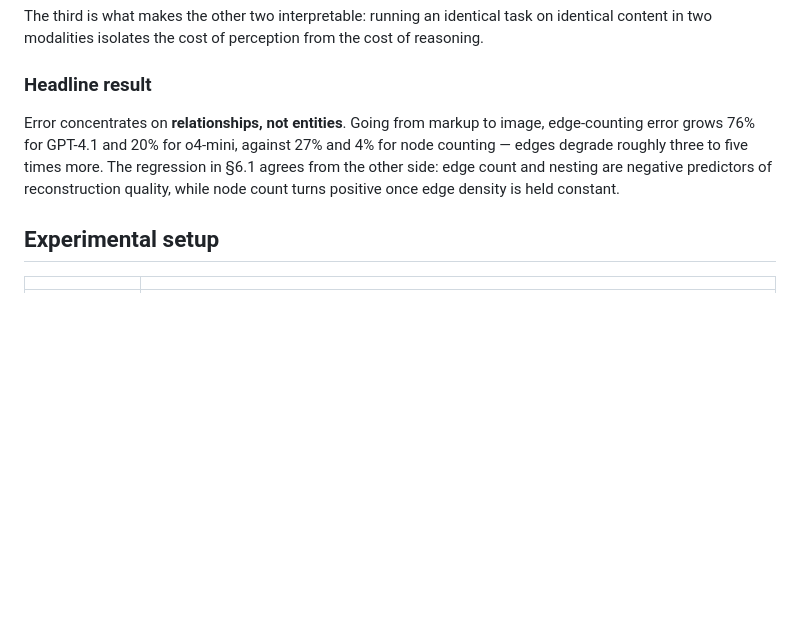
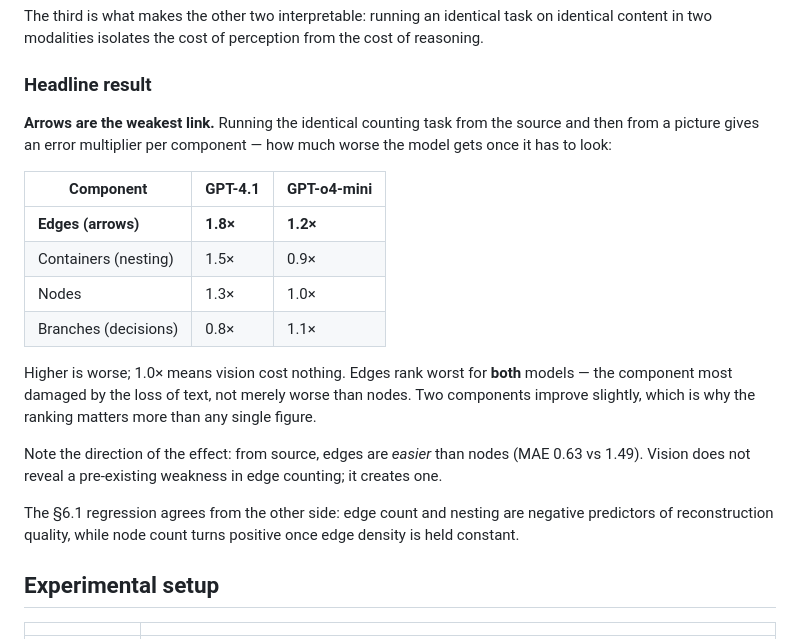
Before and after one commit to UlviShukurzade/vlm-diagram-eval, a Markdown page: docs/results.md, the part around the change. Drawn GitHub-style; blank space fills up the shorter version.

```diff
--- a/docs/results.md
+++ b/docs/results.md
@@ -23,11 +23,25 @@ in two modalities isolates the cost of perception from the cost of reasoning.
 
 ### Headline result
 
-Error concentrates on **relationships, not entities**. Going from markup to image, edge-counting
-error grows 76% for GPT-4.1 and 20% for o4-mini, against 27% and 4% for node counting — edges
-degrade roughly three to five times more. The regression in §6.1 agrees from the other side: edge
-count and nesting are negative predictors of reconstruction quality, while node count turns positive
-once edge density is held constant.
+**Arrows are the weakest link.** Running the identical counting task from the source and then from a
+picture gives an error multiplier per component — how much worse the model gets once it has to look:
+
+| Component | GPT-4.1 | GPT-o4-mini |
+|---|---|---|
+| **Edges (arrows)** | **1.8×** | **1.2×** |
+| Containers (nesting) | 1.5× | 0.9× |
+| Nodes | 1.3× | 1.0× |
+| Branches (decisions) | 0.8× | 1.1× |
+
+Higher is worse; 1.0× means vision cost nothing. Edges rank worst for **both** models — the
+component most damaged by the loss of text, not merely worse than nodes. Two components improve
+slightly, which is why the ranking matters more than any single figure.
+
+Note the direction of the effect: from source, edges are *easier* than nodes (MAE 0.63 vs 1.49).
+Vision does not reveal a pre-existing weakness in edge counting; it creates one.
+
+The §6.1 regression agrees from the other side: edge count and nesting are negative predictors of
+reconstruction quality, while node count turns positive once edge density is held constant.
 
 ## Experimental setup
 
```
Also changed, not shown: README.md (+28 -15 lines).
